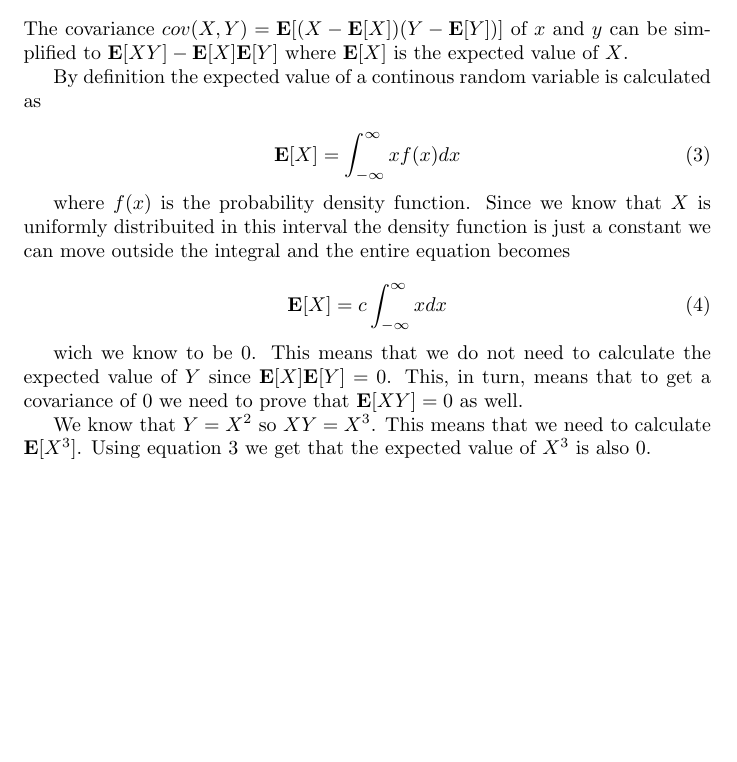
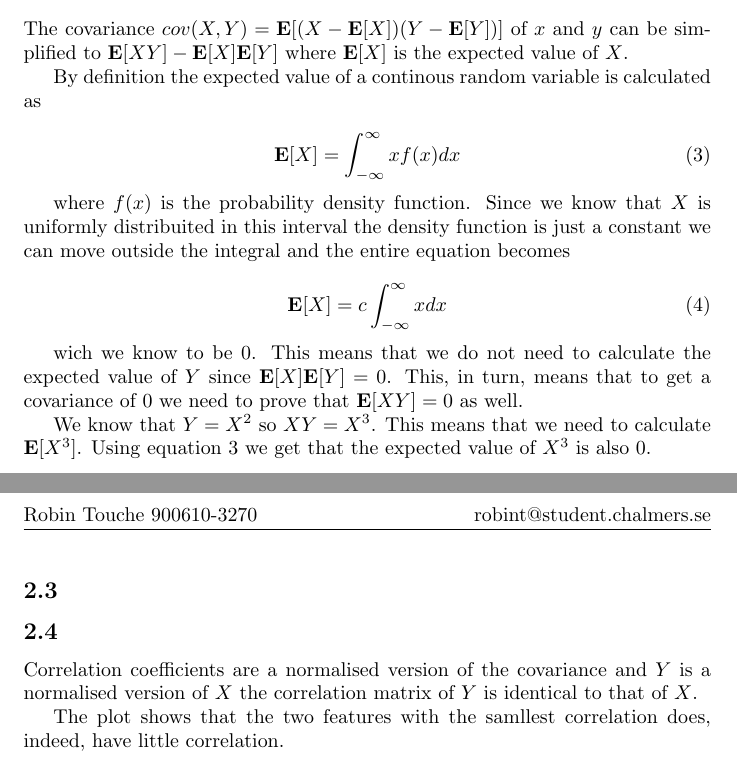
Before and after one commit to Touchebag/Machine-Learning, a LaTeX problem sheet (hw0/report.tex): part of the page before the commit and two parts of pages 1 and 2 of 2 after it, the two joined at a grey line, cut so that both start at the same text, the shorter picture padded with empty space. Compiled offline with pdfLaTeX.

Commit message:
Finished all but plot images

```diff
--- a/hw0/report.tex
+++ b/hw0/report.tex
@@ -68,4 +68,16 @@ We know that $Y = X^2$ so $XY = X^3$. This means that we need to calculate
 $\mathbf{E}[X^3]$. Using equation \ref{expvalue} we get that the expected value
 of $X^3$ is also $0$.
 
+\setcounter{section}{2}
+\subsection{}
+
+\subsection{}
+
+Correlation coefficients are a normalised version of the covariance and $Y$ is
+a normalised version of $X$ the correlation matrix of $Y$ is identical to that
+of $X$.
+
+The plot shows that the two features with the samllest correlation does,
+indeed, have little correlation.
+
 \end{document}
```
